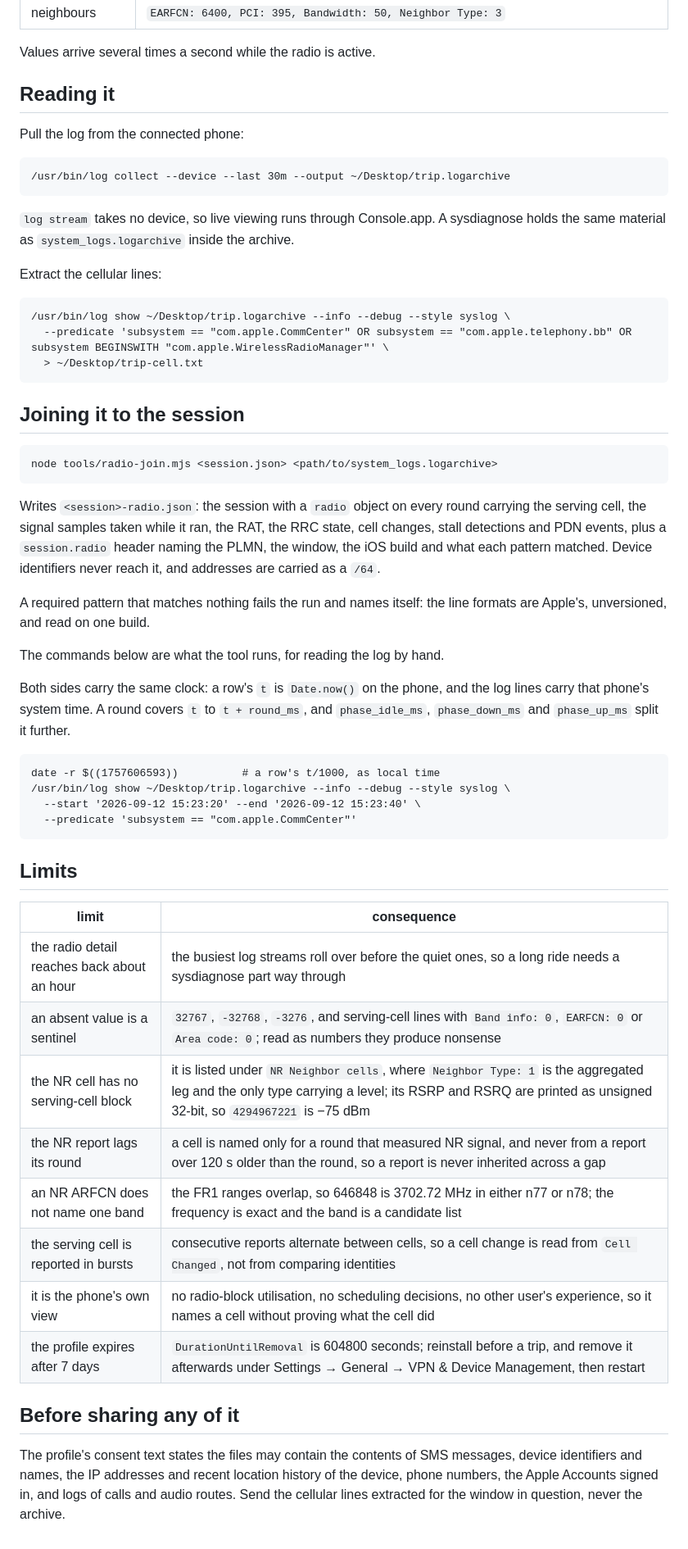
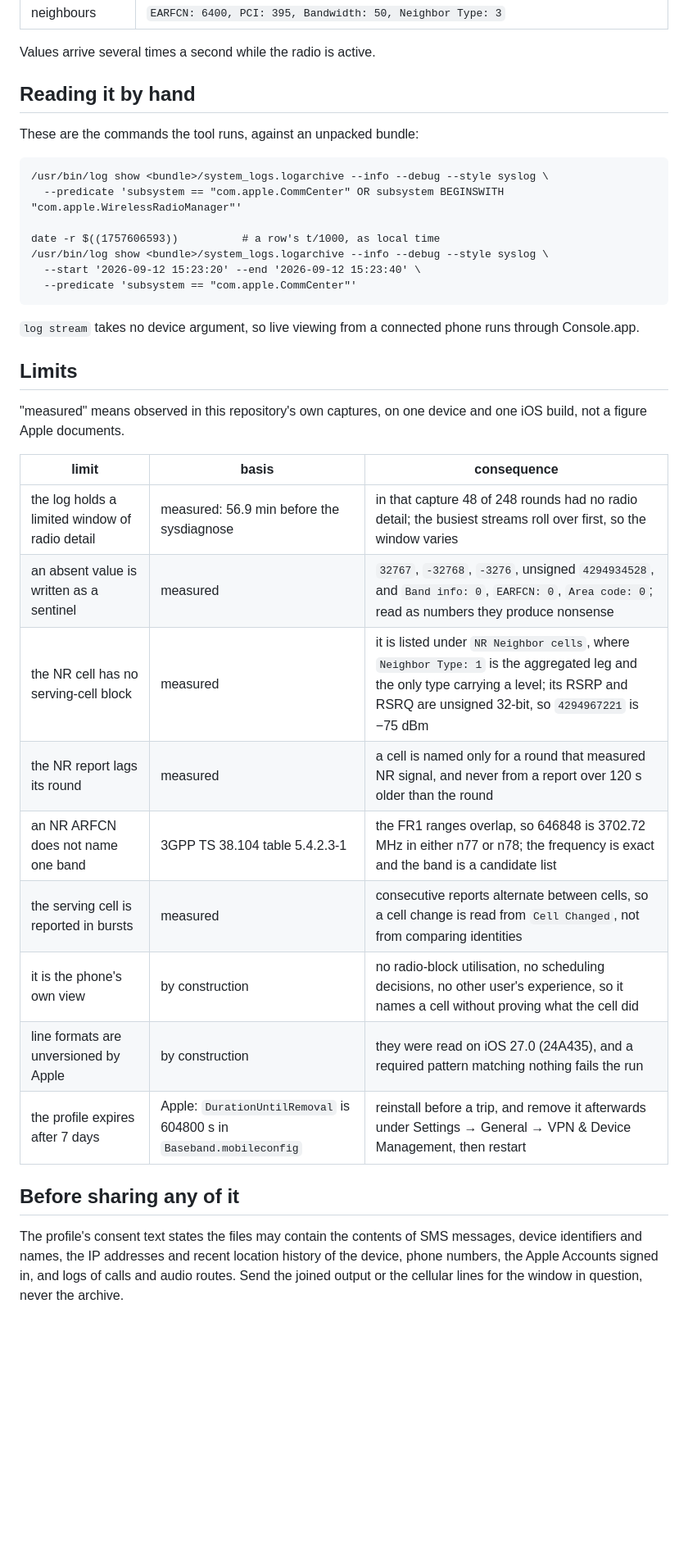
Before and after one commit to enwelder/web-traffic-speedometer, a Markdown page: docs/ios-radio-evidence.md, the part around one of its changes. Shown at 82% size. Drawn GitHub-style; blank space fills up the shorter version.

Commit message:
Rewrite the iPhone baseband doc, as 1cc694b described
That commit renamed the file and carried its old text: the rewrite was left
unstaged. This is the content its message announced.

The procedure is the one the phone offers, Analytics Data to AirDrop, and the
tool is handed the `.tar.gz`. Each limit names its basis: measured here,
Apple's, 3GPP's, or by construction. The log's reach is one measurement, 56.9
minutes on one build.

Co-Authored-By: Claude Opus 5 (1M context) <noreply@anthropic.com>
Claude-Session: https://claude.ai/code/session_01VvzRz3HwvHPmUqJiDVY1NY

````diff
--- a/docs/ios-radio-evidence.md
+++ b/docs/ios-radio-evidence.md
@@ -38,68 +62,43 @@ a ride over an hour, trigger one part way through as well.
 
 Values arrive several times a second while the radio is active.
 
-## Reading it
+## Reading it by hand
 
-Pull the log from the connected phone:
+These are the commands the tool runs, against an unpacked bundle:
 
 ```
-/usr/bin/log collect --device --last 30m --output ~/Desktop/trip.logarchive
-```
+/usr/bin/log show <bundle>/system_logs.logarchive --info --debug --style syslog \
+  --predicate 'subsystem == "com.apple.CommCenter" OR subsystem BEGINSWITH "com.apple.WirelessRadioManager"'
 
-`log stream` takes no device, so live viewing runs through Console.app. A sysdiagnose holds the same
-material as `system_logs.logarchive` inside the archive.
-
-Extract the cellular lines:
-
-```
-/usr/bin/log show ~/Desktop/trip.logarchive --info --debug --style syslog \
-  --predicate 'subsystem == "com.apple.CommCenter" OR subsystem == "com.apple.telephony.bb" OR subsystem BEGINSWITH "com.apple.WirelessRadioManager"' \
-  > ~/Desktop/trip-cell.txt
-```
-
-## Joining it to the session
-
-```
-node tools/radio-join.mjs <session.json> <path/to/system_logs.logarchive>
-```
-
-Writes `<session>-radio.json`: the session with a `radio` object on every round carrying the serving
-cell, the signal samples taken while it ran, the RAT, the RRC state, cell changes, stall detections
-and PDN events, plus a `session.radio` header naming the PLMN, the window, the iOS build and what
-each pattern matched. Device identifiers never reach it, and addresses are carried as a `/64`.
-
-A required pattern that matches nothing fails the run and names itself: the line formats are
-Apple's, unversioned, and read on one build.
-
-The commands below are what the tool runs, for reading the log by hand.
-
-Both sides carry the same clock: a row's `t` is `Date.now()` on the phone, and the log lines carry
-that phone's system time. A round covers `t` to `t + round_ms`, and `phase_idle_ms`,
-`phase_down_ms` and `phase_up_ms` split it further.
-
-```
 date -r $((1757606593))          # a row's t/1000, as local time
-/usr/bin/log show ~/Desktop/trip.logarchive --info --debug --style syslog \
+/usr/bin/log show <bundle>/system_logs.logarchive --info --debug --style syslog \
   --start '2026-09-12 15:23:20' --end '2026-09-12 15:23:40' \
   --predicate 'subsystem == "com.apple.CommCenter"'
 ```
 
+`log stream` takes no device argument, so live viewing from a connected phone runs through
+Console.app.
+
 ## Limits
 
-| limit | consequence |
-|---|---|
-| the radio detail reaches back about an hour | the busiest log streams roll over before the quiet ones, so a long ride needs a sysdiagnose part way through |
-| an absent value is a sentinel | `32767`, `-32768`, `-3276`, and serving-cell lines with `Band info: 0`, `EARFCN: 0` or `Area code: 0`; read as numbers they produce nonsense |
-| the NR cell has no serving-cell block | it is listed under `NR Neighbor cells`, where `Neighbor Type: 1` is the aggregated leg and the only type carrying a level; its RSRP and RSRQ are printed as unsigned 32-bit, so `4294967221` is −75 dBm |
-| the NR report lags its round | a cell is named only for a round that measured NR signal, and never from a report over 120 s older than the round, so a report is never inherited across a gap |
-| an NR ARFCN does not name one band | the FR1 ranges overlap, so 646848 is 3702.72 MHz in either n77 or n78; the frequency is exact and the band is a candidate list |
-| the serving cell is reported in bursts | consecutive reports alternate between cells, so a cell change is read from `Cell Changed`, not from comparing identities |
-| it is the phone's own view | no radio-block utilisation, no scheduling decisions, no other user's experience, so it names a cell without proving what the cell did |
-| the profile expires after 7 days | `DurationUntilRemoval` is 604800 seconds; reinstall before a trip, and remove it afterwards under Settings → General → VPN & Device Management, then restart |
+"measured" means observed in this repository's own captures, on one device and one iOS build, not a
+figure Apple documents.
+
+| limit | basis | consequence |
+|---|---|---|
+| the log holds a limited window of radio detail | measured: 56.9 min before the sysdiagnose | in that capture 48 of 248 rounds had no radio detail; the busiest streams roll over first, so the window varies |
+| an absent value is written as a sentinel | measured | `32767`, `-32768`, `-3276`, unsigned `4294934528`, and `Band info: 0`, `EARFCN: 0`, `Area code: 0`; read as numbers they produce nonsense |
+| the NR cell has no serving-cell block | measured | it is listed under `NR Neighbor cells`, where `Neighbor Type: 1` is the aggregated leg and the only type carrying a level; its RSRP and RSRQ are unsigned 32-bit, so `4294967221` is −75 dBm |
+| the NR report lags its round | measured | a cell is named only for a round that measured NR signal, and never from a report over 120 s older than the round |
+| an NR ARFCN does not name one band | 3GPP TS 38.104 table 5.4.2.3-1 | the FR1 ranges overlap, so 646848 is 3702.72 MHz in either n77 or n78; the frequency is exact and the band is a candidate list |
+| the serving cell is reported in bursts | measured | consecutive reports alternate between cells, so a cell change is read from `Cell Changed`, not from comparing identities |
+| it is the phone's own view | by construction | no radio-block utilisation, no scheduling decisions, no other user's experience, so it names a cell without proving what the cell did |
+| line formats are unversioned by Apple | by construction | they were read on iOS 27.0 (24A435), and a required pattern matching nothing fails the run |
+| the profile expires after 7 days | Apple: `DurationUntilRemoval` is 604800 s in `Baseband.mobileconfig` | reinstall before a trip, and remove it afterwards under Settings → General → VPN & Device Management, then restart |
 
 ## Before sharing any of it
 
 The profile's consent text states the files may contain the contents of SMS messages, device
 identifiers and names, the IP addresses and recent location history of the device, phone numbers,
-the Apple Accounts signed in, and logs of calls and audio routes. Send the cellular lines extracted
-for the window in question, never the archive.
+the Apple Accounts signed in, and logs of calls and audio routes. Send the joined output or the
+cellular lines for the window in question, never the archive.
````
Also changed, not shown: other parts of docs/ios-radio-evidence.md (+33 -9 lines).
